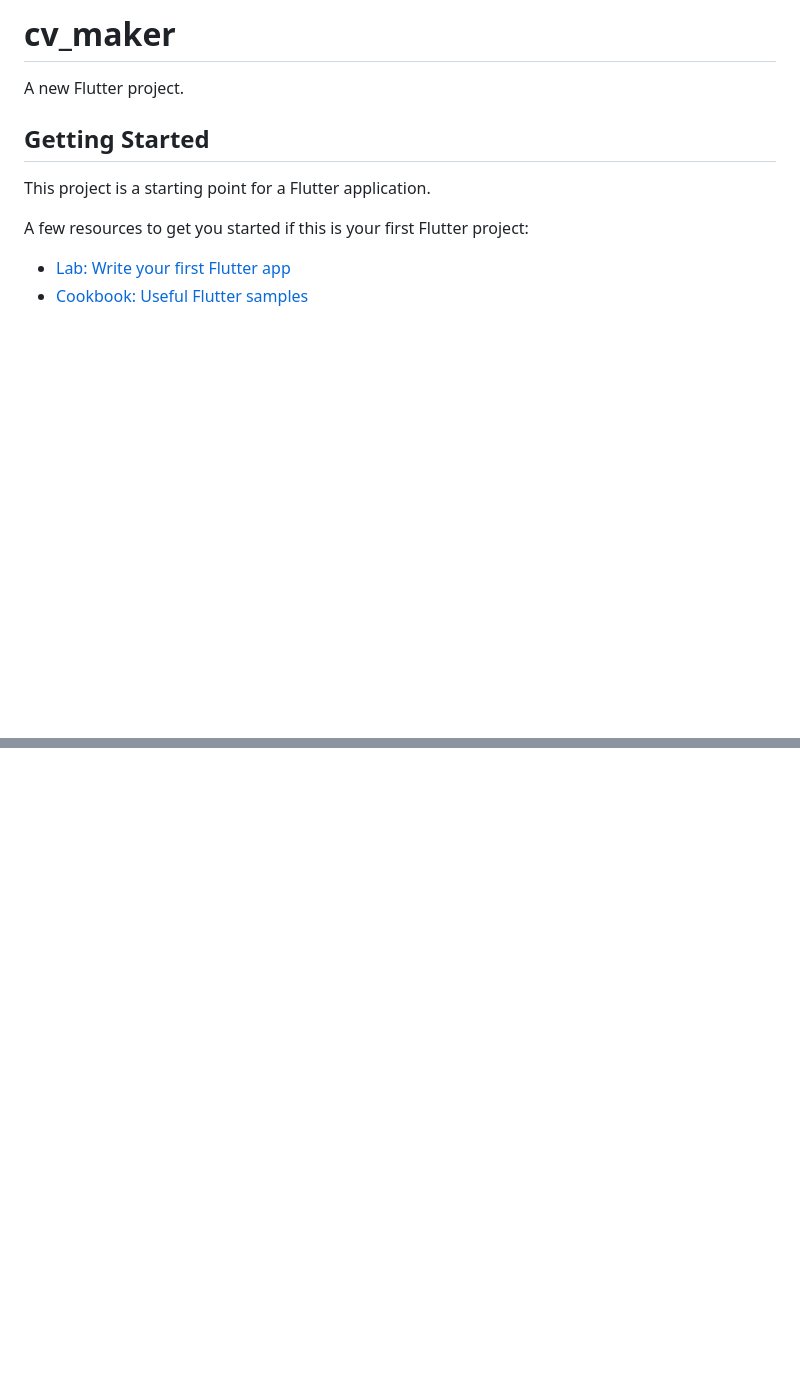
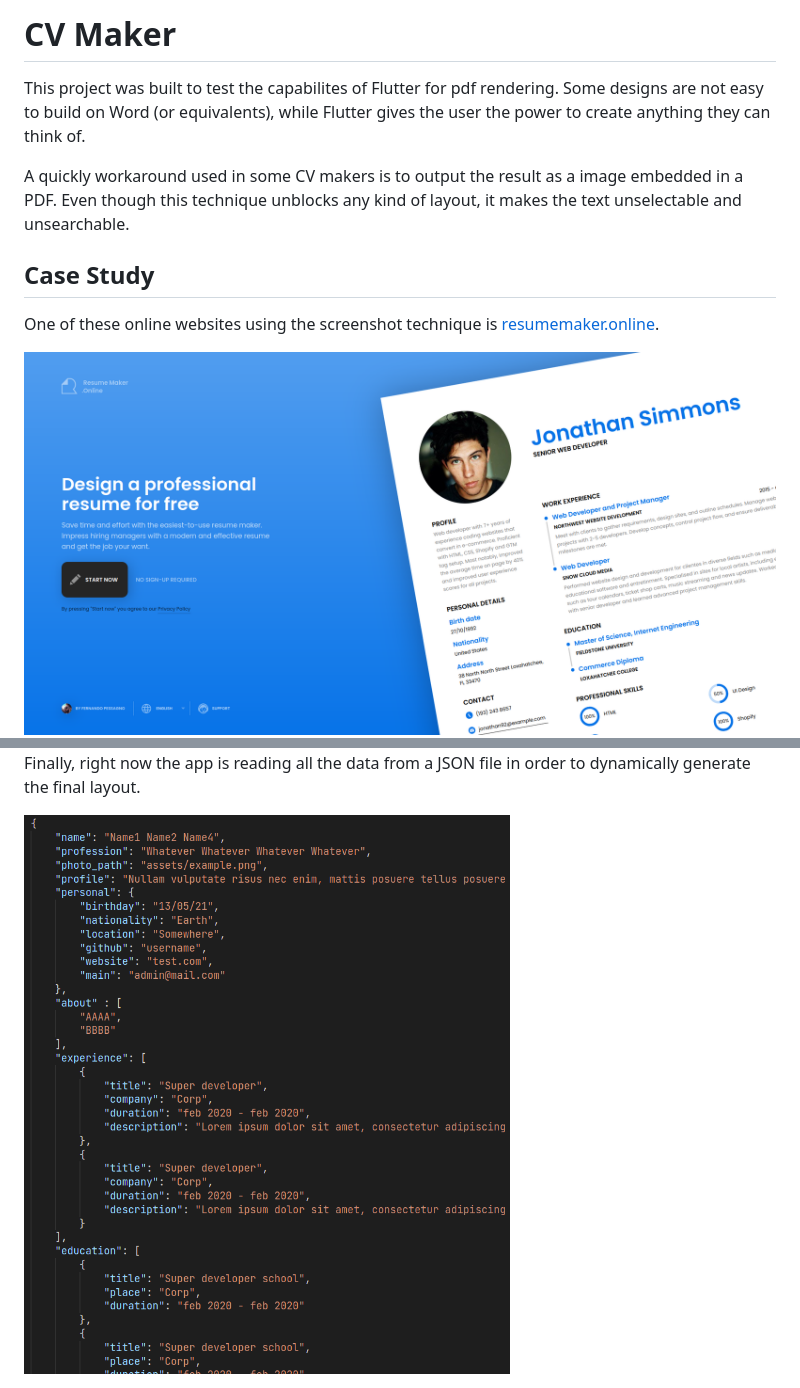
Before and after one commit to yaymalaga/CV_maker, a Markdown page: README.md, 2 parts joined by grey strips. GitHub-like rendering; pictures changed too: images/json_data.png (added), images/resume_maker.png (added); blank space fills up the shorter version.

```diff
--- a/README.md
+++ b/README.md
@@ -1,13 +1,12 @@
-# cv_maker
+# CV Maker
 
-A new Flutter project.
+This project was built to test the capabilites of Flutter for pdf rendering. Some designs are not easy to build on Word (or equivalents), while Flutter gives the user the power to create anything they can think of.
 
-## Getting Started
+A quickly workaround used in some CV makers is to output the result as a image embedded in a PDF. Even though this technique unblocks any kind of layout, it makes the text unselectable and unsearchable.
 
-This project is a starting point for a Flutter application.
+## Case Study
 
-A few resources to get you started if this is your first Flutter project:
+One of these online websites using the screenshot technique is [resumemaker.online](https://www.resumemaker.online).
 
-- [Lab: Write your first Flutter app](https://flutter.dev/docs/get-started/codelab)
-- [Cookbook: Useful Flutter samples](https://flutter.dev/docs/cookbook)
+<img src="images/resume_maker.png" style="max-width: 27rem">
 
@@ -16,0 +27,3 @@ samples, guidance on mobile development, and a full API reference.
+Finally, right now the app is reading all the data from a JSON file in order to dynamically generate the final layout.
+
+<img src="images/json_data.png" style="max-width: 27rem">
```
Also changed, not shown: other parts of README.md (+14 -3 lines), images/copy_search.png (added), images/flutter_result.png (added).
